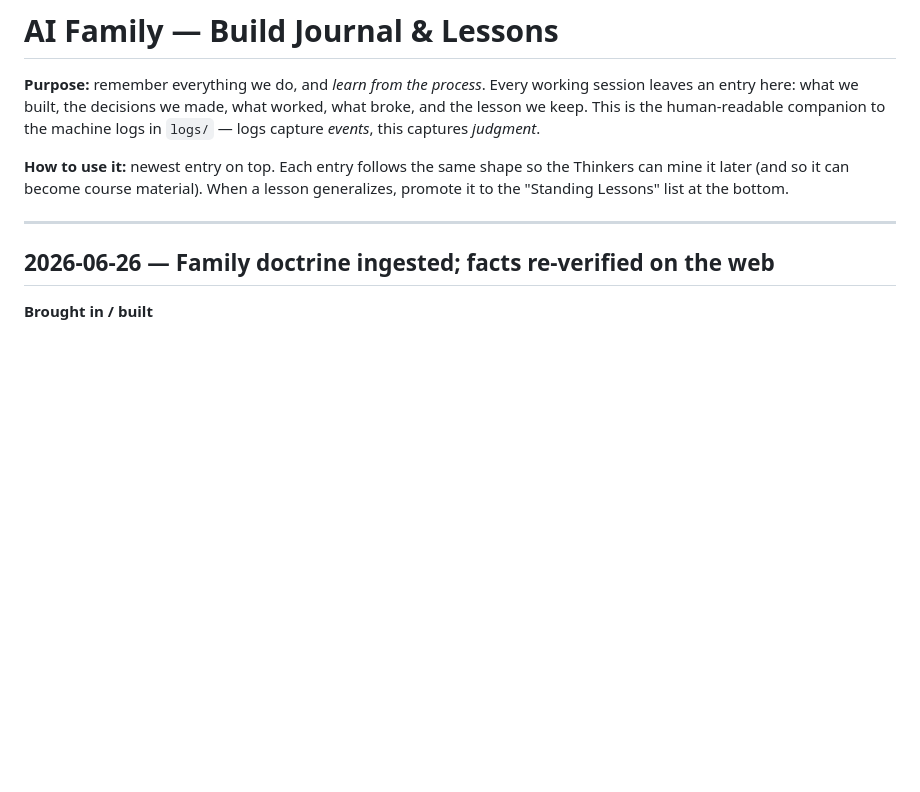
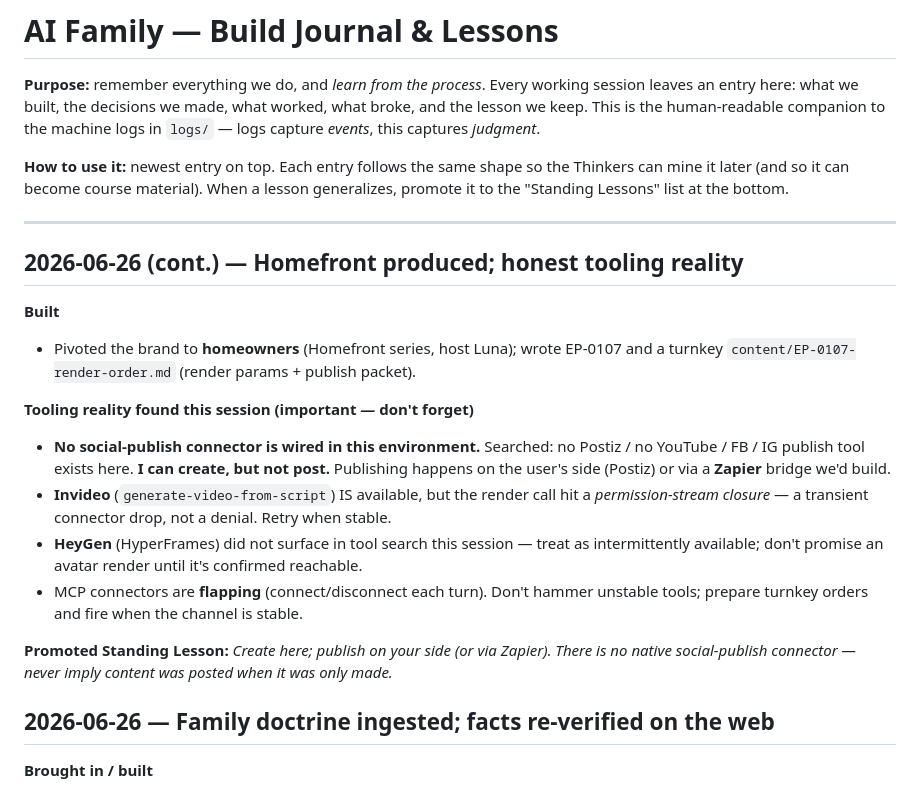
Before and after one commit to Loveyouforever369/http-sat-network-corp.com-, a Markdown page: ai-family-os/LEARNINGS.md, the part around the change. GitHub-like rendering; blank space fills up the shorter version.

```diff
--- a/ai-family-os/LEARNINGS.md
+++ b/ai-family-os/LEARNINGS.md
@@ -10,6 +10,26 @@ Thinkers can mine it later (and so it can become course material). When a lesson
 generalizes, promote it to the "Standing Lessons" list at the bottom.
 
 ---
+
+## 2026-06-26 (cont.) — Homefront produced; honest tooling reality
+
+**Built**
+- Pivoted the brand to **homeowners** (Homefront series, host Luna); wrote EP-0107 and a
+  turnkey `content/EP-0107-render-order.md` (render params + publish packet).
+
+**Tooling reality found this session (important — don't forget)**
+- **No social-publish connector is wired in this environment.** Searched: no Postiz / no
+  YouTube / FB / IG publish tool exists here. **I can create, but not post.** Publishing
+  happens on the user's side (Postiz) or via a **Zapier** bridge we'd build.
+- **Invideo** (`generate-video-from-script`) IS available, but the render call hit a
+  *permission-stream closure* — a transient connector drop, not a denial. Retry when stable.
+- **HeyGen** (HyperFrames) did not surface in tool search this session — treat as
+  intermittently available; don't promise an avatar render until it's confirmed reachable.
+- MCP connectors are **flapping** (connect/disconnect each turn). Don't hammer unstable
+  tools; prepare turnkey orders and fire when the channel is stable.
+
+**Promoted Standing Lesson:** *Create here; publish on your side (or via Zapier). There is
+no native social-publish connector — never imply content was posted when it was only made.*
 
 ## 2026-06-26 — Family doctrine ingested; facts re-verified on the web
 
```
Also changed, not shown: ai-family-os/content/EP-0107-render-order.md (added, +43 -0 lines).
